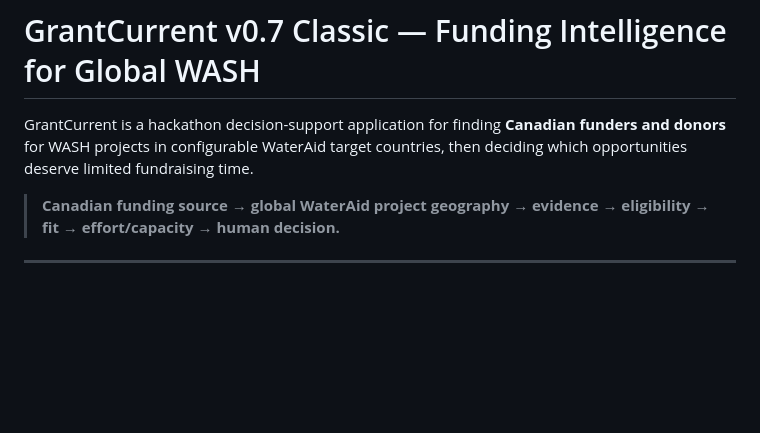
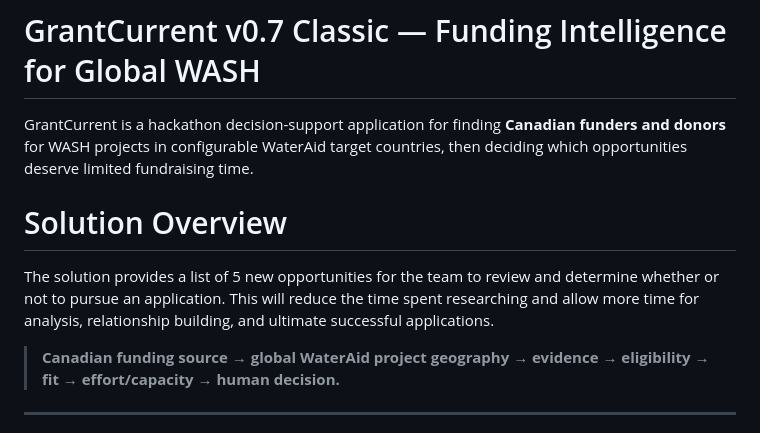
Before and after one commit to asma675/WaterAid---A2-Grant-and-Foundation-Prospecting---Water-Hackathon-, a Markdown page: README.md, the part around the change. GitHub-like rendering; blank space fills up the shorter version.

Commit message:
Enhance README with solution overview section
Added a solution overview to clarify the application's purpose and benefits.

```diff
--- a/README.md
+++ b/README.md
@@ -1,6 +1,9 @@
 # GrantCurrent v0.7 Classic — Funding Intelligence for Global WASH
 
 GrantCurrent is a hackathon decision-support application for finding **Canadian funders and donors** for WASH projects in configurable WaterAid target countries, then deciding which opportunities deserve limited fundraising time.
+# Solution Overview
+
+The solution provides a list of 5 new opportunities for the team to review and determine whether or not to pursue an application. This will reduce the time spent researching and allow more time for analysis, relationship building, and ultimate successful applications.
 
 > **Canadian funding source → global WaterAid project geography → evidence → eligibility → fit → effort/capacity → human decision.**
 
```
